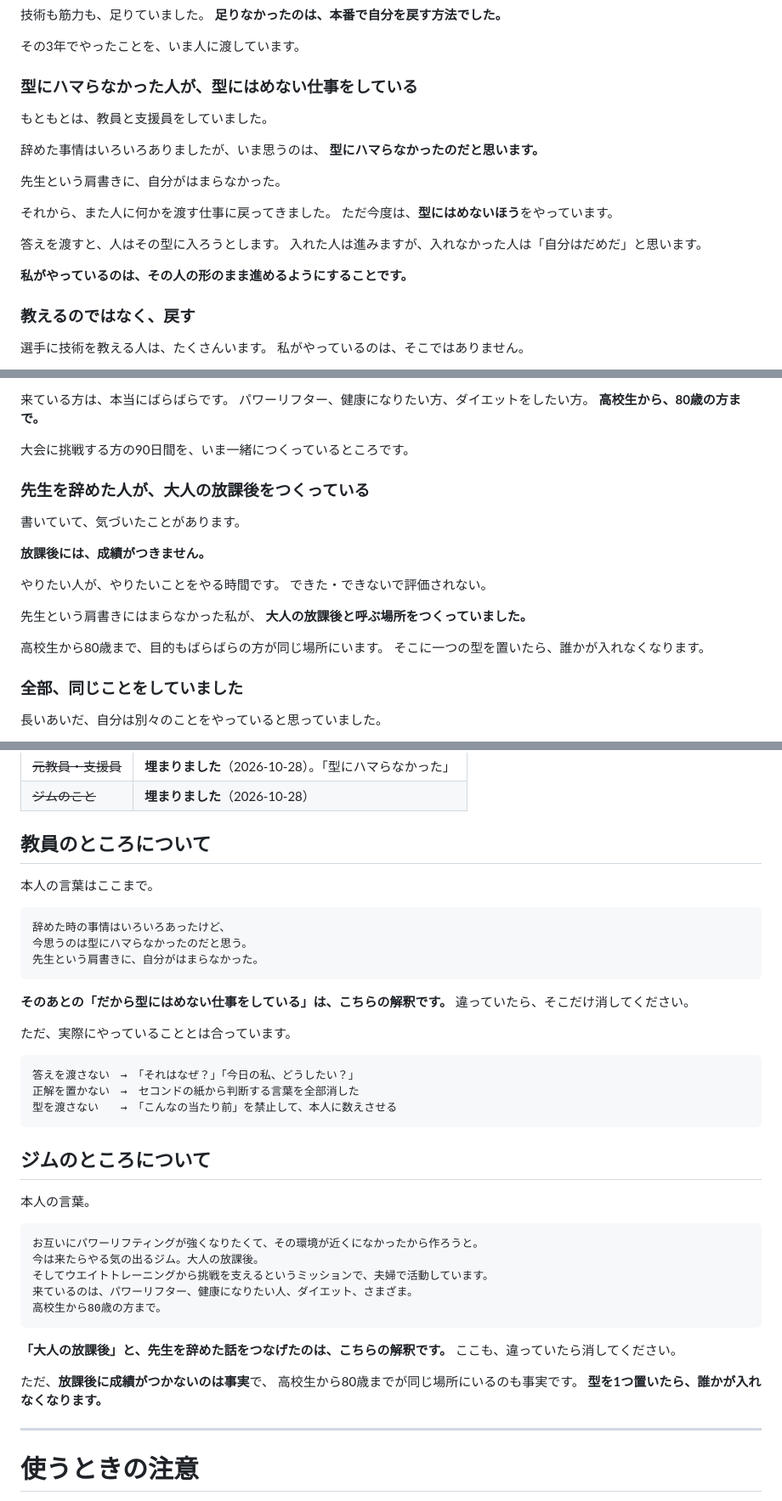
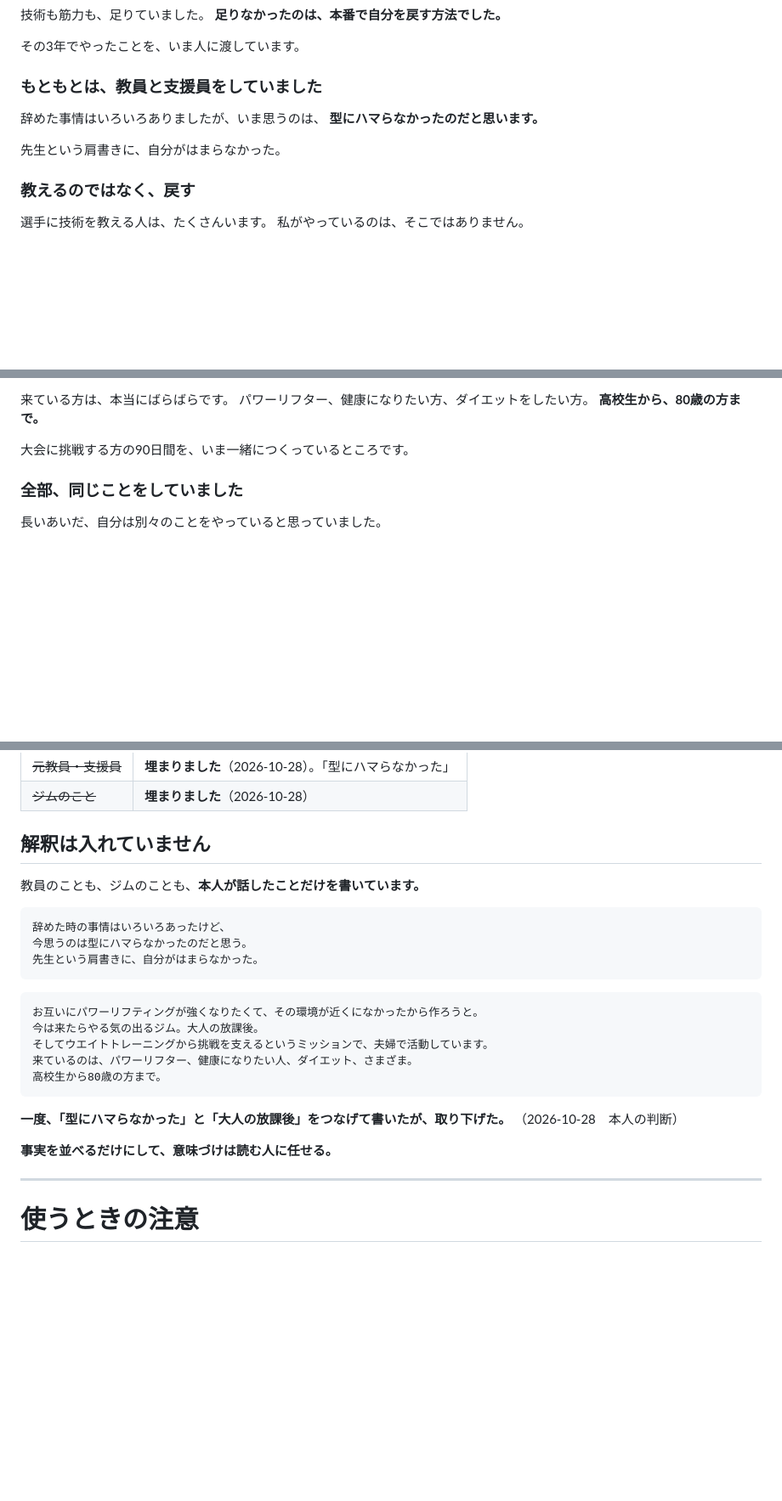
Before and after one commit to shiori0823/shiorin-trainer, a Markdown page: profile/story.md, 3 parts joined by grey strips. Shown at 85% size. Rendered like a GitHub page; blank space fills up the shorter version.

Commit message:
教員とジムをつなげた解釈を取り下げる
「先生を辞めた人が、大人の放課後をつくっている」の節を削除し、
見出しも「もともとは、教員と支援員をしていました」に戻した。
短い版からも「型にはめないほうの仕事」の一文を外した。

事実を並べるだけにして、意味づけは読む人に任せる。

Co-Authored-By: Claude Opus 5 <noreply@anthropic.com>
Claude-Session: https://claude.ai/code/session_01MJ8sU5hpwfofQFKTxCfeKW

````diff
--- a/profile/story.md
+++ b/profile/story.md
@@ -28,22 +28,12 @@
 
 その3年でやったことを、いま人に渡しています。
 
-### 型にハマらなかった人が、型にはめない仕事をしている
-
-もともとは、教員と支援員をしていました。
+### もともとは、教員と支援員をしていました
 
 辞めた事情はいろいろありましたが、いま思うのは、
 **型にハマらなかったのだと思います。**
 
 先生という肩書きに、自分がはまらなかった。
-
-それから、また人に何かを渡す仕事に戻ってきました。
-ただ今度は、**型にはめないほう**をやっています。
-
-答えを渡すと、人はその型に入ろうとします。
-入れた人は進みますが、入れなかった人は「自分はだめだ」と思います。
-
-**私がやっているのは、その人の形のまま進めるようにすることです。**
 
 ### 教えるのではなく、戻す
 
@@ -103,21 +93,6 @@
 **高校生から、80歳の方まで。**
 
 大会に挑戦する方の90日間を、いま一緒につくっているところです。
-
-### 先生を辞めた人が、大人の放課後をつくっている
-
-書いていて、気づいたことがあります。
-
-**放課後には、成績がつきません。**
-
-やりたい人が、やりたいことをやる時間です。
-できた・できないで評価されない。
-
-先生という肩書きにはまらなかった私が、
-**大人の放課後と呼ぶ場所をつくっていました。**
-
-高校生から80歳まで、目的もばらばらの方が同じ場所にいます。
-そこに一つの型を置いたら、誰かが入れなくなります。
 
 ### 全部、同じことをしていました
 
@@ -217,30 +191,15 @@
 | ~~元教員・支援員~~ | **埋まりました**（2026-10-28）。「型にハマらなかった」 |
 | ~~ジムのこと~~ | **埋まりました**（2026-10-28） |
 
-## 教員のところについて
+## 解釈は入れていません
 
-本人の言葉はここまで。
+教員のことも、ジムのことも、**本人が話したことだけを書いています。**
 
 ```
 辞めた時の事情はいろいろあったけど、
 今思うのは型にハマらなかったのだと思う。
 先生という肩書きに、自分がはまらなかった。
 ```
-
-**そのあとの「だから型にはめない仕事をしている」は、こちらの解釈です。**
-違っていたら、そこだけ消してください。
-
-ただ、実際にやっていることとは合っています。
-
-```
-答えを渡さない　→　「それはなぜ？」「今日の私、どうしたい？」
-正解を置かない　→　セコンドの紙から判断する言葉を全部消した
-型を渡さない　　→　「こんなの当たり前」を禁止して、本人に数えさせる
-```
-
-## ジムのところについて
-
-本人の言葉。
 
 ```
 お互いにパワーリフティングが強くなりたくて、その環境が近くになかったから作ろうと。
@@ -250,12 +209,10 @@
 高校生から80歳の方まで。
 ```
 
-**「大人の放課後」と、先生を辞めた話をつなげたのは、こちらの解釈です。**
-ここも、違っていたら消してください。
+**一度、「型にハマらなかった」と「大人の放課後」をつなげて書いたが、取り下げた。**
+（2026-10-28　本人の判断）
 
-ただ、**放課後に成績がつかないのは事実**で、
-高校生から80歳までが同じ場所にいるのも事実です。
-**型を1つ置いたら、誰かが入れなくなります。**
+**事実を並べるだけにして、意味づけは読む人に任せる。**
 
 ---
 
````
Also changed, not shown: other parts of profile/story.md (+0 -1 lines).
